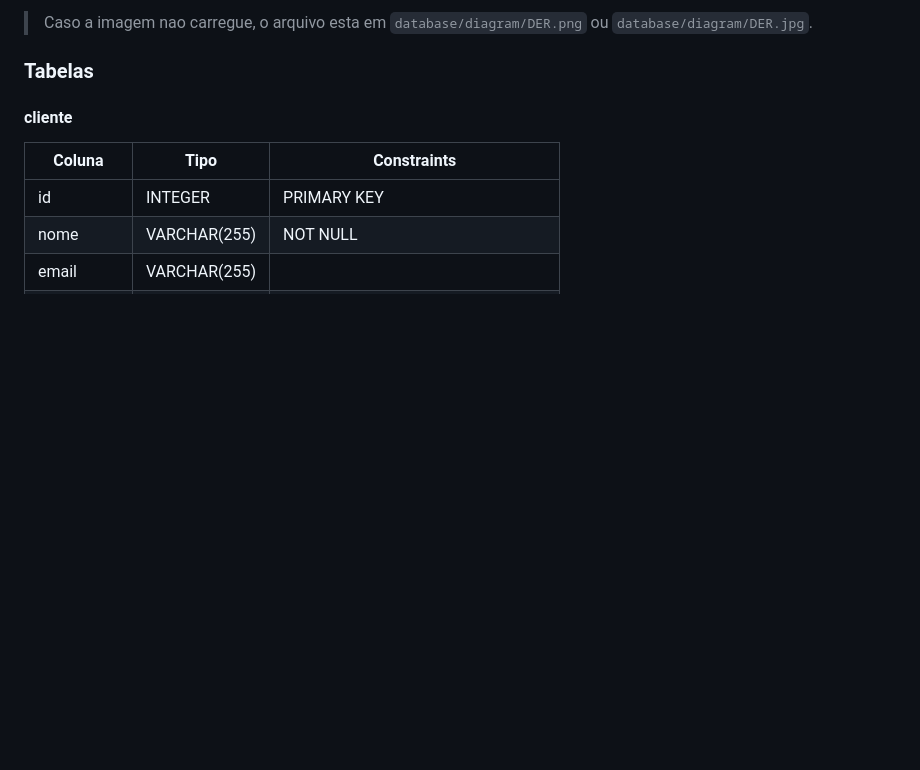
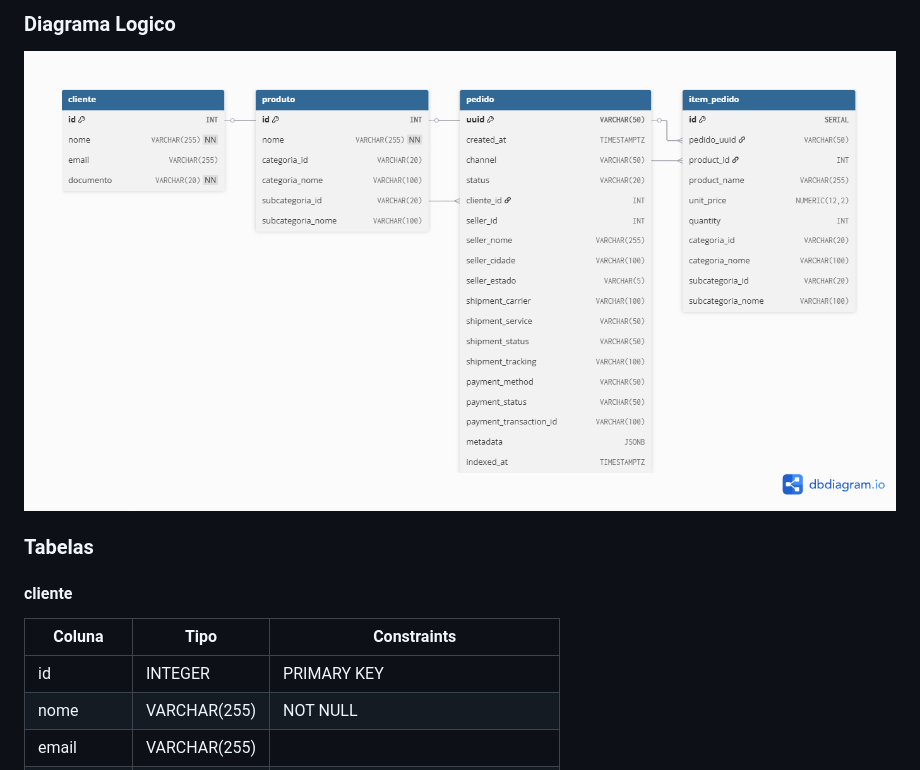
Before and after one commit to Sheila724/computacaoNuvem-II, a Markdown page: README.md, the part around the change printed below. Rendered like a GitHub page; pictures changed too: Documentação/Diagrama Logico BD.png (added); blank space fills up the shorter version.

```diff
--- a/README.md
+++ b/README.md
@@ -133,5 +73,7 @@ Database `mensageria_pubsub` com 4 tabelas relacionais.
 
-> Caso a imagem nao carregue, o arquivo esta em `database/diagram/DER.png` ou `database/diagram/DER.jpg`.
+### Diagrama Logico
+
+![Diagrama Logico](Documenta%C3%A7%C3%A3o/Diagrama%20Logico%20BD.png)
 
 ### Tabelas
 
```
Also changed, not shown: other parts of README.md (+3 -63 lines), Documentação/Diagrama Conceitual BD.png (added), Documentação/arquitetura_pubsub_pipeline.png (added).
